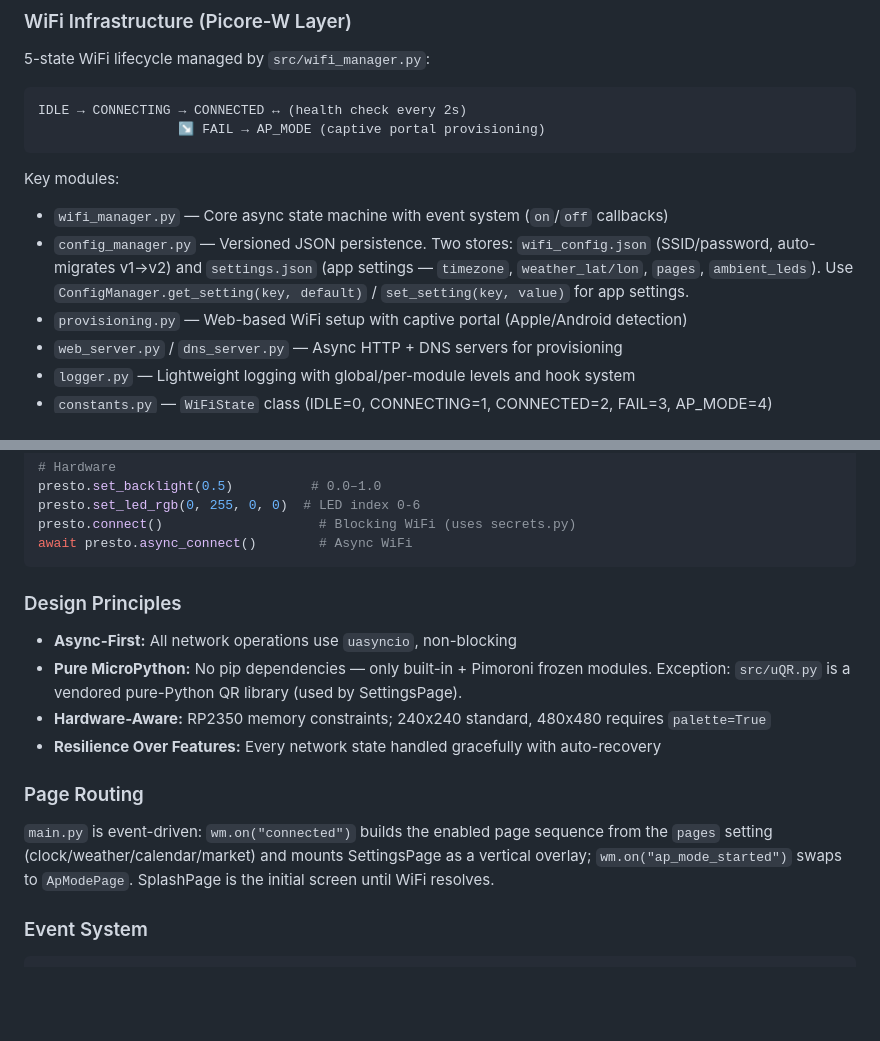
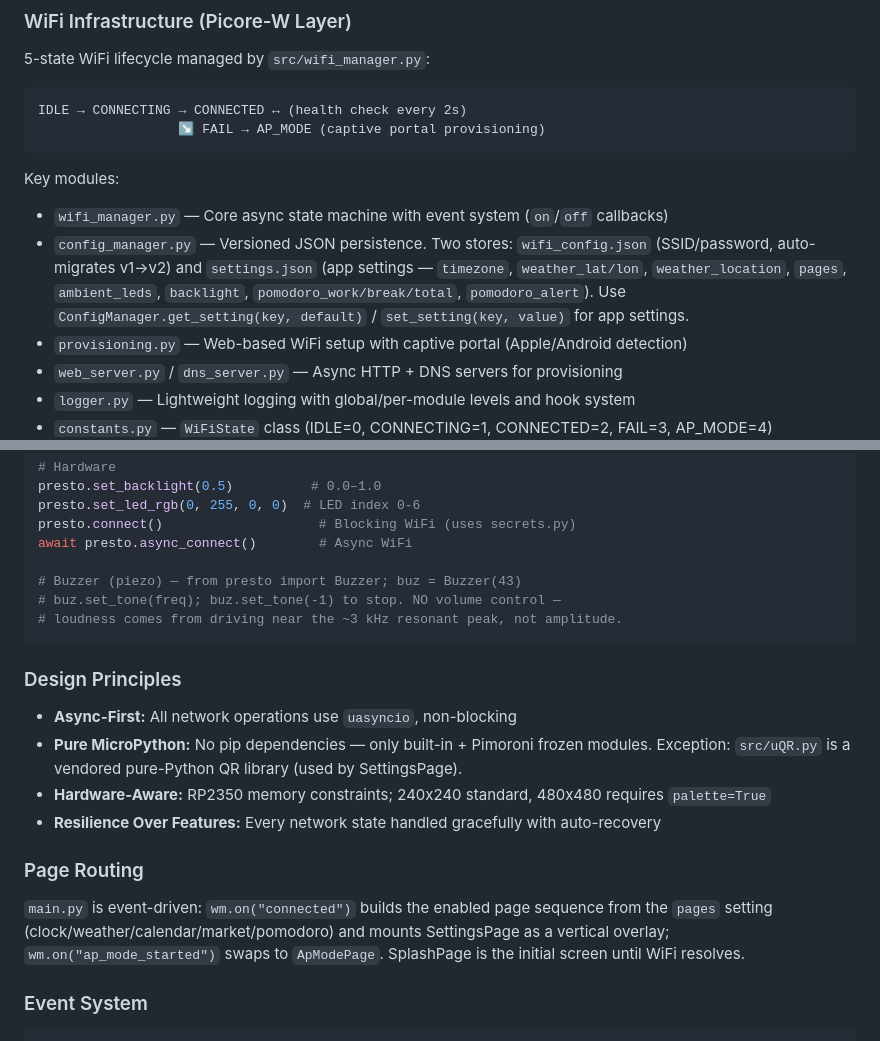
Before and after one commit to Lewsiafat/Subscreen, a Markdown page: CLAUDE.md, 2 parts joined by grey strips. Drawn GitHub-style; blank space fills up the shorter version.

Commit message:
docs: sync CLAUDE.md with v0.7.0 — pomodoro routing, settings keys, buzzer gotcha
Co-Authored-By: Claude Opus 4.8 (1M context) <noreply@anthropic.com>

````diff
--- a/CLAUDE.md
+++ b/CLAUDE.md
@@ -46,7 +46,7 @@ IDLE → CONNECTING → CONNECTED ↔ (health check every 2s)
 
 Key modules:
 - `wifi_manager.py` — Core async state machine with event system (`on`/`off` callbacks)
-- `config_manager.py` — Versioned JSON persistence. Two stores: `wifi_config.json` (SSID/password, auto-migrates v1→v2) and `settings.json` (app settings — `timezone`, `weather_lat/lon`, `pages`, `ambient_leds`). Use `ConfigManager.get_setting(key, default)` / `set_setting(key, value)` for app settings.
+- `config_manager.py` — Versioned JSON persistence. Two stores: `wifi_config.json` (SSID/password, auto-migrates v1→v2) and `settings.json` (app settings — `timezone`, `weather_lat/lon`, `weather_location`, `pages`, `ambient_leds`, `backlight`, `pomodoro_work/break/total`, `pomodoro_alert`). Use `ConfigManager.get_setting(key, default)` / `set_setting(key, value)` for app settings.
 - `provisioning.py` — Web-based WiFi setup with captive portal (Apple/Android detection)
 - `web_server.py` / `dns_server.py` — Async HTTP + DNS servers for provisioning
 - `logger.py` — Lightweight logging with global/per-module levels and hook system
@@ -79,6 +79,10 @@ presto.set_backlight(0.5)          # 0.0–1.0
 presto.set_led_rgb(0, 255, 0, 0)  # LED index 0-6
 presto.connect()                    # Blocking WiFi (uses secrets.py)
 await presto.async_connect()        # Async WiFi
+
+# Buzzer (piezo) — from presto import Buzzer; buz = Buzzer(43)
+# buz.set_tone(freq); buz.set_tone(-1) to stop. NO volume control —
+# loudness comes from driving near the ~3 kHz resonant peak, not amplitude.
 ```
 
 ### Design Principles
@@ -90,7 +94,7 @@ await presto.async_connect()        # Async WiFi
 
 ### Page Routing
 
-`main.py` is event-driven: `wm.on("connected")` builds the enabled page sequence from the `pages` setting (clock/weather/calendar/market) and mounts SettingsPage as a vertical overlay; `wm.on("ap_mode_started")` swaps to `ApModePage`. SplashPage is the initial screen until WiFi resolves.
+`main.py` is event-driven: `wm.on("connected")` builds the enabled page sequence from the `pages` setting (clock/weather/calendar/market/pomodoro) and mounts SettingsPage as a vertical overlay; `wm.on("ap_mode_started")` swaps to `ApModePage`. SplashPage is the initial screen until WiFi resolves.
 
 ### Event System
 
````
